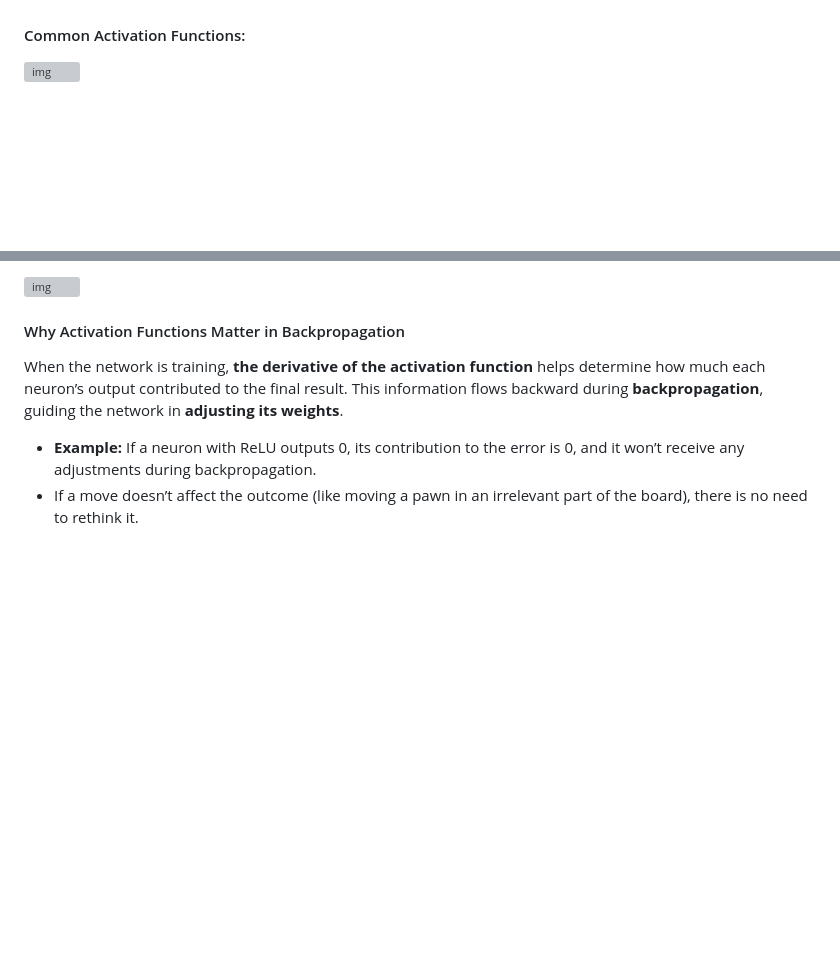
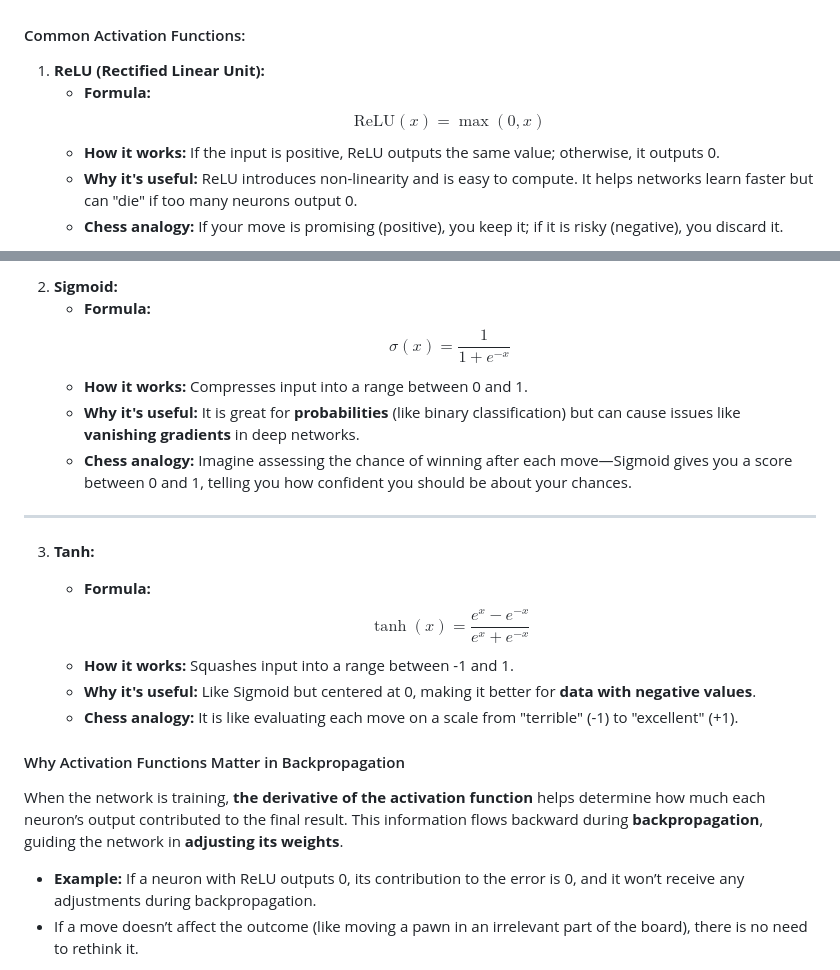
Before and after one commit to tamil-phy/tamil-phy.github.io, a Markdown page: posts/post4.md, 2 parts joined by grey strips. GitHub-like rendering; blank space fills up the shorter version; grey boxes are pictures that could not be loaded.

Commit message:
image to text for equations

```diff
--- a/posts/post4.md
+++ b/posts/post4.md
@@ -177,5 +177,12 @@ Each neuron in a neural network uses an **activation function** to determine if
 
 #### Common Activation Functions:
 
-![img](https://cdn-images-1.medium.com/max/1600/1*ExCiN5HtxmNL15ILHKMUiA.png)
+1. **ReLU (Rectified Linear Unit):**
+   - **Formula:**
+     $$
+     \text{ReLU}(x) = \max(0, x)
+     $$
+   - **How it works:** If the input is positive, ReLU outputs the same value; otherwise, it outputs 0.
+   - **Why it's useful:** ReLU introduces non-linearity and is easy to compute. It helps networks learn faster but can "die" if too many neurons output 0.
+   - **Chess analogy:** If your move is promising (positive), you keep it; if it is risky (negative), you discard it.
 
@@ -183,5 +190,24 @@ Each neuron in a neural network uses an **activation function** to determine if
 
-![img](https://cdn-images-1.medium.com/max/1600/1*_TSyNn73yMdRpARz6wEyKg.png)
+2. **Sigmoid:**
+   - **Formula:**
+     $$
+     \sigma(x) = \frac{1}{1 + e^{-x}}
+     $$
+   - **How it works:** Compresses input into a range between 0 and 1.
+   - **Why it's useful:** It is great for **probabilities** (like binary classification) but can cause issues like **vanishing gradients** in deep networks.
+   - **Chess analogy:** Imagine assessing the chance of winning after each move—Sigmoid gives you a score between 0 and 1, telling you how confident you should be about your chances.
+
+---
+
+3. **Tanh:**
+
+   - **Formula:**
+     $$
+     \tanh(x) = \frac{e^x - e^{-x}}{e^x + e^{-x}}
+     $$
+   - **How it works:** Squashes input into a range between -1 and 1.
+   - **Why it's useful:** Like Sigmoid but centered at 0, making it better for **data with negative values**.
+   - **Chess analogy:** It is like evaluating each move on a scale from "terrible" (-1) to "excellent" (+1).
 
 #### Why Activation Functions Matter in Backpropagation
 
```
Also changed, not shown: other parts of posts/post4.md (+1 -1 lines).
